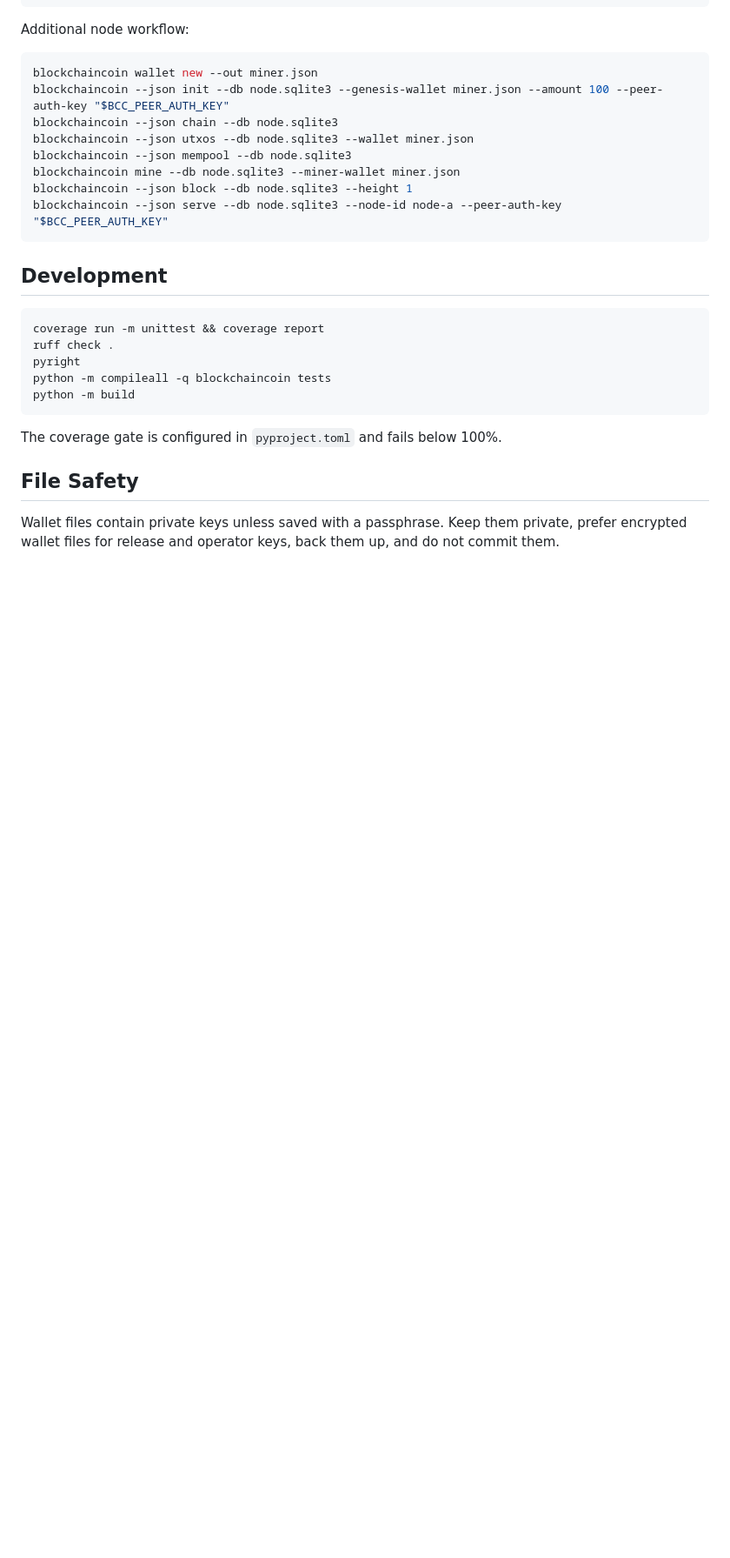
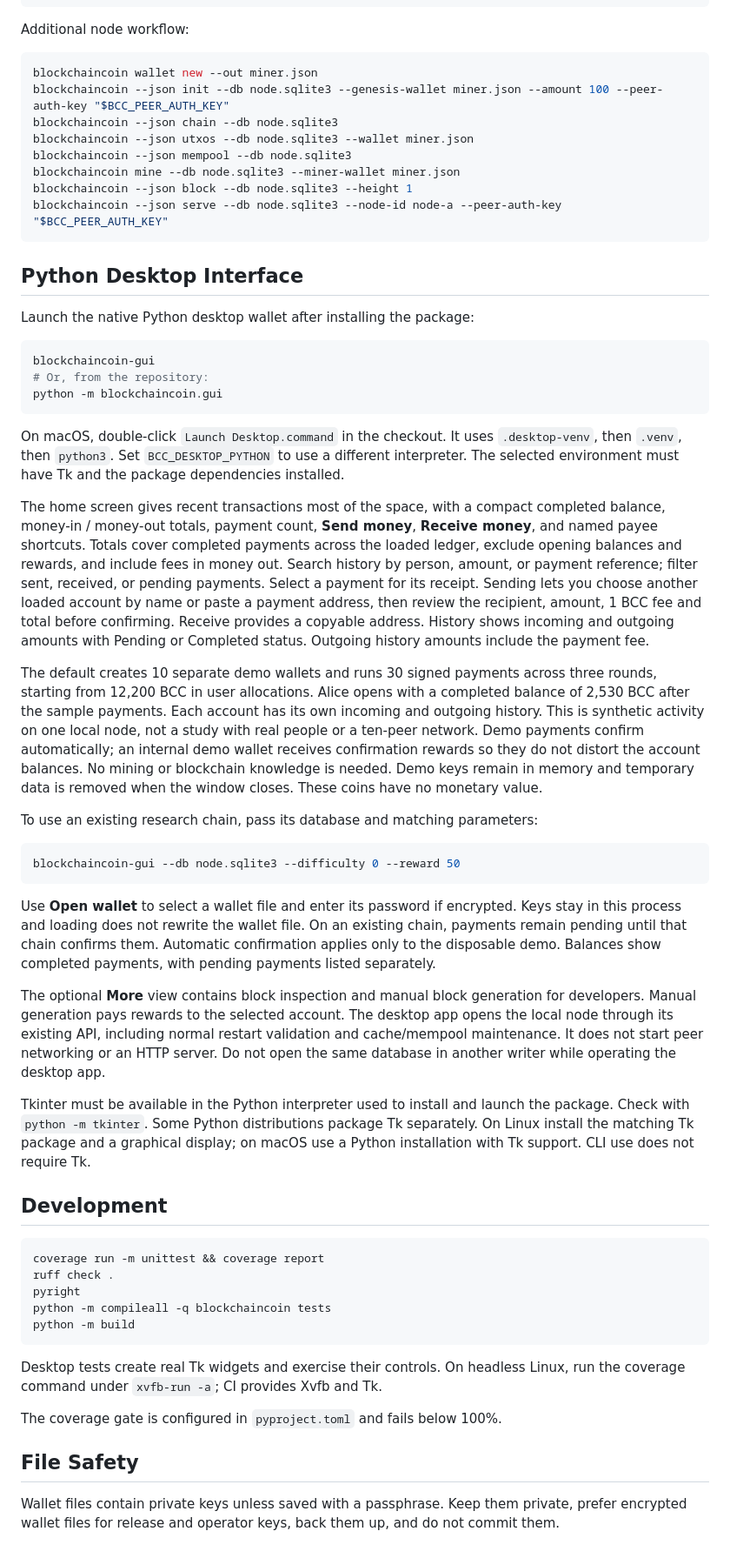
Before and after one commit to Obscuretone/BlockchainCoin, a Markdown page: README.md, the part around one of its changes. Shown at 87% size. GitHub-like rendering; blank space fills up the shorter version.

Commit message:
Add banking-style desktop wallet and ten-person payment demo

````diff
--- a/README.md
+++ b/README.md
@@ -180,6 +190,65 @@ blockchaincoin --json block --db node.sqlite3 --height 1
 blockchaincoin --json serve --db node.sqlite3 --node-id node-a --peer-auth-key "$BCC_PEER_AUTH_KEY"
 ```
 
+## Python Desktop Interface
+
+Launch the native Python desktop wallet after installing the package:
+
+```bash
+blockchaincoin-gui
+# Or, from the repository:
+python -m blockchaincoin.gui
+```
+
+On macOS, double-click `Launch Desktop.command` in the checkout. It uses
+`.desktop-venv`, then `.venv`, then `python3`. Set `BCC_DESKTOP_PYTHON` to use
+a different interpreter. The selected environment must have Tk and the
+package dependencies installed.
+
+The home screen gives recent transactions most of the space, with a compact
+completed balance, money-in / money-out totals, payment count, **Send money**,
+**Receive money**, and named payee shortcuts. Totals cover completed payments
+across the loaded ledger, exclude opening balances and rewards, and include fees
+in money out. Search history by person, amount, or payment reference; filter
+sent, received, or pending payments. Select a payment for its receipt. Sending lets you choose another loaded
+account by name or paste a payment address, then review the recipient, amount,
+1 BCC fee and total before confirming. Receive provides a copyable address.
+History shows incoming and outgoing amounts with Pending or Completed status.
+Outgoing history amounts include the payment fee.
+
+The default creates 10 separate demo wallets and runs 30 signed payments across
+three rounds, starting from 12,200 BCC in user allocations. Alice opens with a
+completed balance of 2,530 BCC after the sample payments. Each account has its
+own incoming and outgoing history. This is synthetic activity on one local node,
+not a study with real people or a ten-peer network. Demo payments confirm automatically; an internal demo wallet receives
+confirmation rewards so they do not distort the account balances. No mining or
+blockchain knowledge is needed. Demo keys remain in memory and temporary data is
+removed when the window closes. These coins have no monetary value.
+
+To use an existing research chain, pass its database and matching parameters:
+
+```bash
+blockchaincoin-gui --db node.sqlite3 --difficulty 0 --reward 50
+```
+
+Use **Open wallet** to select a wallet file and enter its password if encrypted.
+Keys stay in this process and loading does not rewrite the wallet file. On an
+existing chain, payments remain pending until that chain confirms them. Automatic
+confirmation applies only to the disposable demo. Balances show completed
+payments, with pending payments listed separately.
+
+The optional **More** view contains block inspection and manual block generation
+for developers. Manual generation pays rewards to the selected account.
+The desktop app opens the local node through its existing
+API, including normal restart validation and cache/mempool maintenance. It does
+not start peer networking or an HTTP server. Do not open the same database in
+another writer while operating the desktop app.
+
+Tkinter must be available in the Python interpreter used to install and launch
+the package. Check with `python -m tkinter`. Some Python distributions package
+Tk separately. On Linux install the matching Tk package and a graphical display;
+on macOS use a Python installation with Tk support. CLI use does not require Tk.
+
 ## Development
 
 ```bash
@@ -190,6 +259,9 @@ python -m compileall -q blockchaincoin tests
 python -m build
 ```
 
+Desktop tests create real Tk widgets and exercise their controls. On headless
+Linux, run the coverage command under `xvfb-run -a`; CI provides Xvfb and Tk.
+
 The coverage gate is configured in `pyproject.toml` and fails below 100%.
 
 ## File Safety
````
Also changed, not shown: other parts of README.md (+10 -0 lines), docs/api-reference.md (+27 -0 lines), docs/desktop-demo.md (added, +75 -0 lines), docs/screenshots/dashboard.png (added), docs/screenshots/receipt.png (added), docs/screenshots/review-payment.png (added), 8 other files.
